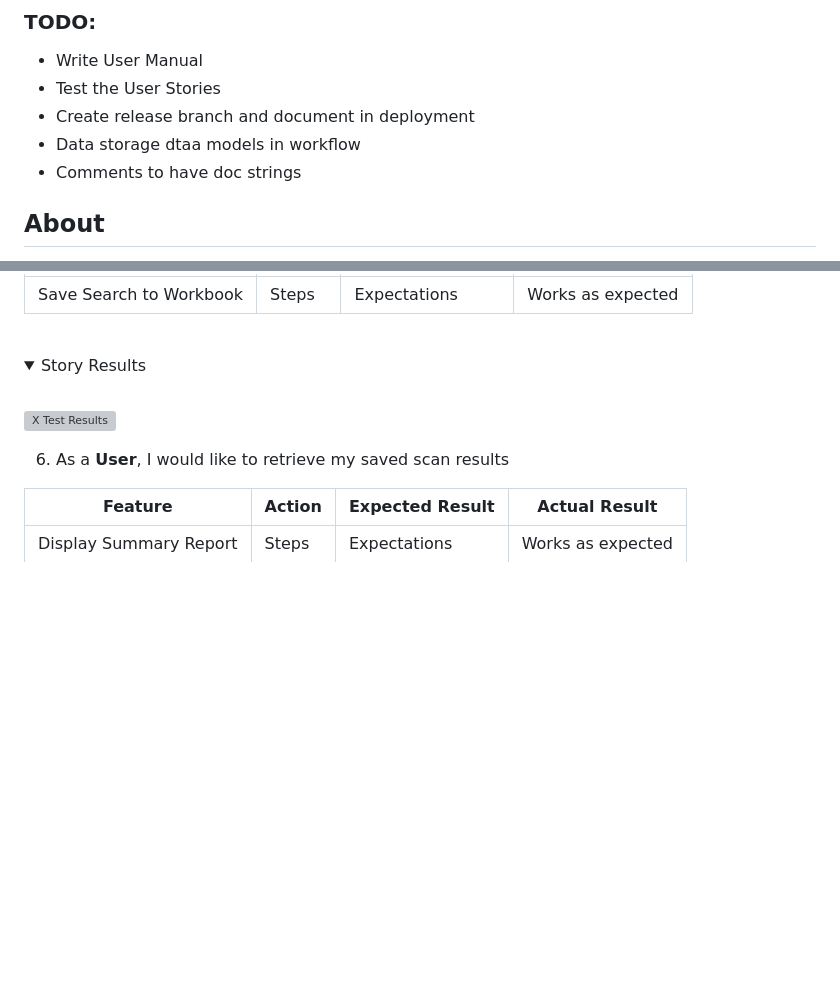
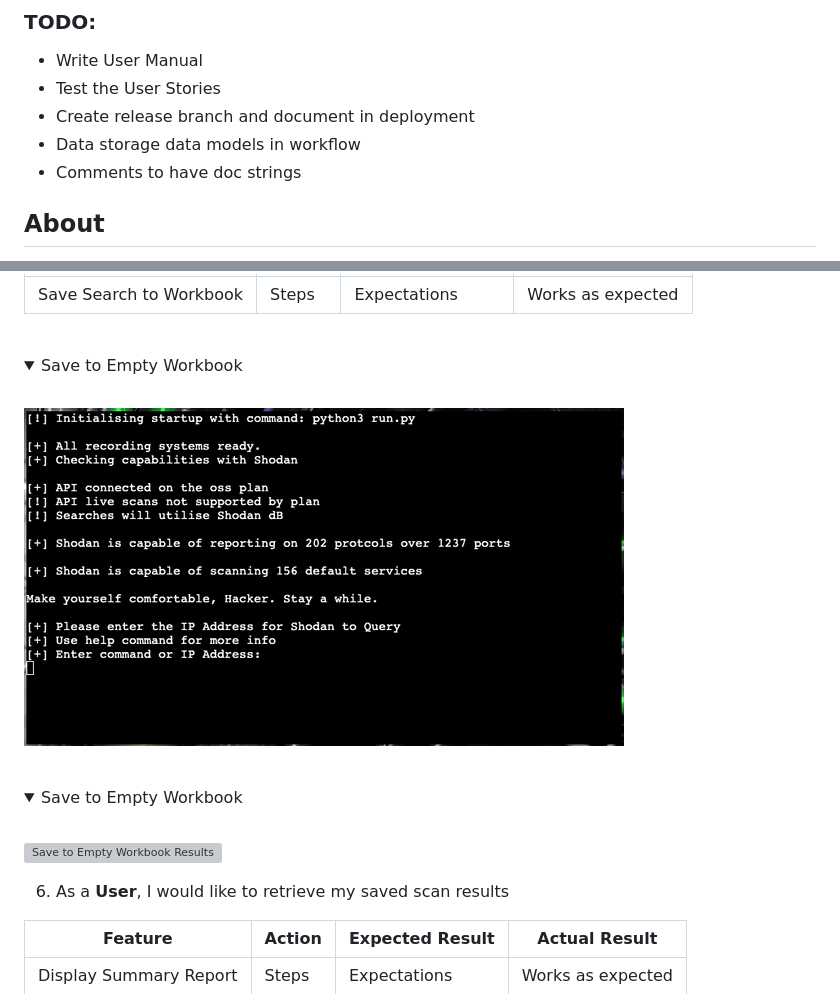
Before and after one commit to bovinehero/shodan-heroku, a Markdown page: README.md, 2 parts joined by grey strips. Drawn GitHub-style; pictures changed too: docs/images/testing-save-to-workbook.gif (added); folded sections open; blank space fills up the shorter version; grey boxes are pictures that could not be loaded.

Commit message:
fixing text output for save data function

```diff
--- a/README.md
+++ b/README.md
@@ -12,7 +12,7 @@
 + Write User Manual
 + Test the User Stories
 + Create release branch and document in deployment
-+ Data storage dtaa models in workflow
++ Data storage data models in workflow
 + Comments to have doc strings
 
 ## About
@@ -393,10 +393,17 @@ As a result of my oversight manual testing would take up most of the responsibil
 
 <br>
 <details>
-<summary>Story Results</summary>
+<summary>Save to Empty Workbook</summary>
 <br>
-<img alt="X Test Results" src="docs/images/testing-feature1.gif">
+<img alt="Save to Empty Workbook Results" src="docs/images/testing-save-to-workbook.gif">
 </details>
+<br>
+<details>
+<summary>Save to Empty Workbook</summary>
+<br>
+<img alt="Save to Empty Workbook Results" src="docs/images/testing-save-to-full-workbook.gif">
+</details>
+
 
 6. As a __User__, I would like to retrieve my saved scan results
 
```
Also changed, not shown: 1 other file.
